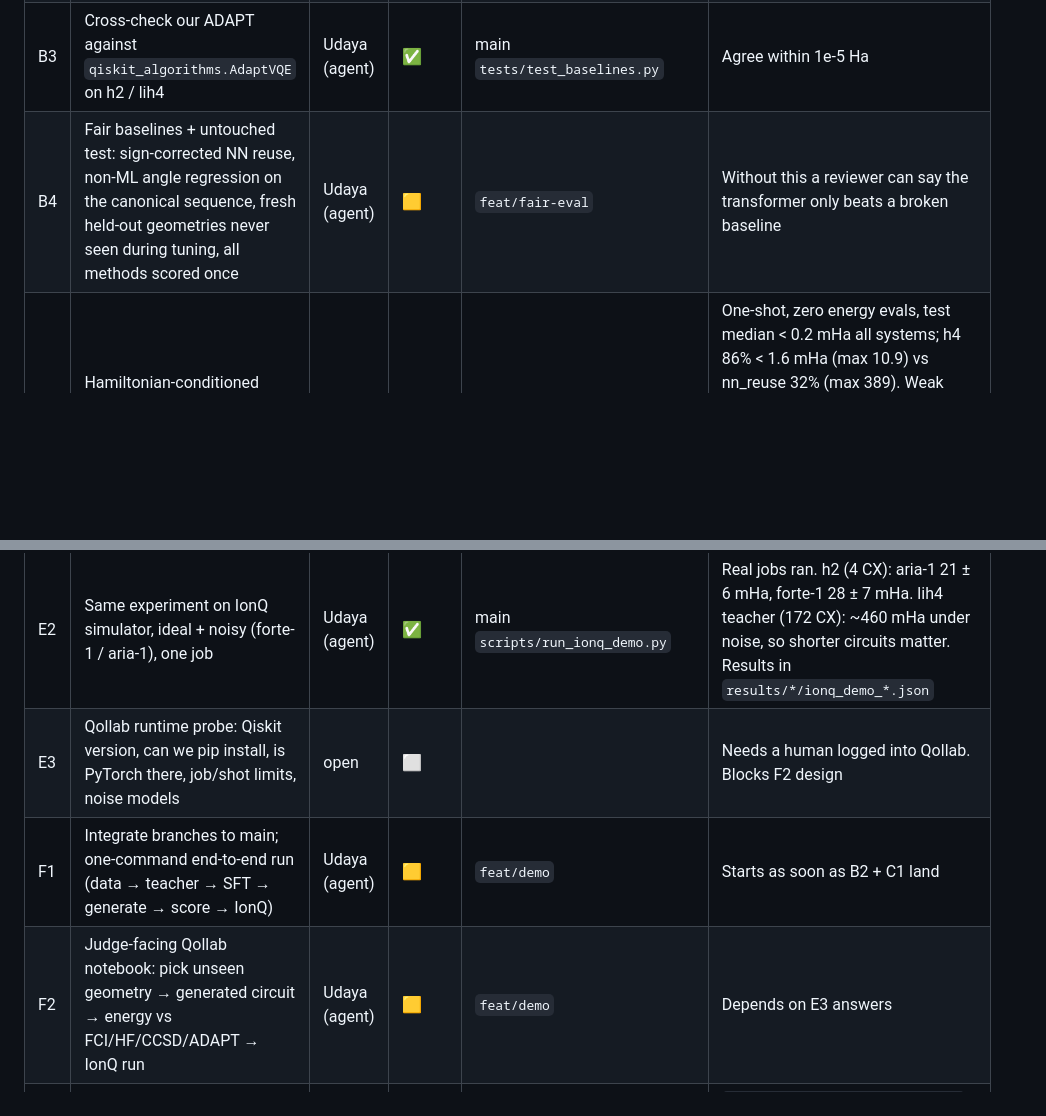
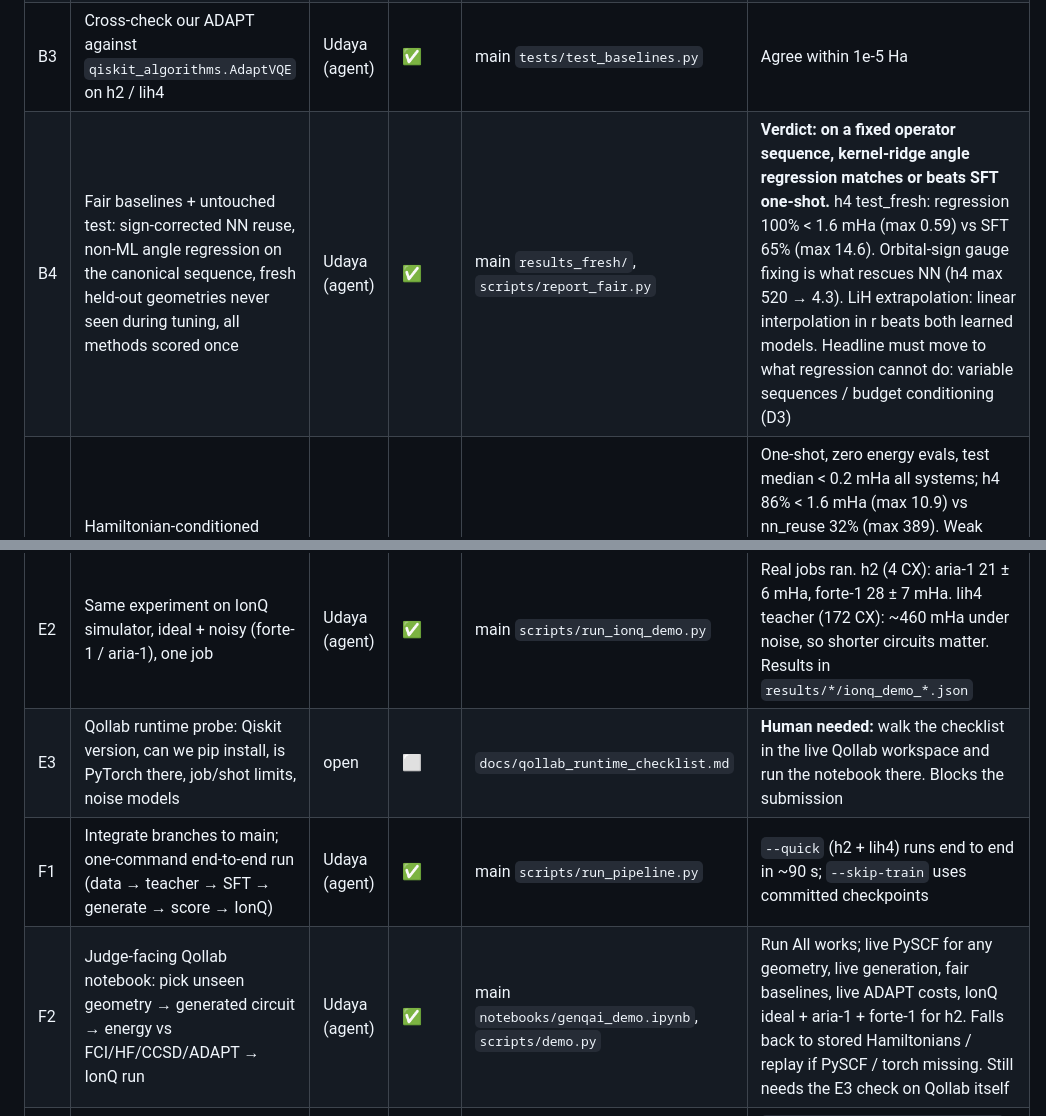
Before and after one commit to EpameinondasDouros/quantinuum-nvidia-pfizer-hpc, a Markdown page: docs/genqai-implementation-plan.md, 2 parts joined by grey strips. Rendered like a GitHub page; blank space fills up the shorter version.

Commit message:
tracker: B4, F1, F2 done; claim pivot recorded; E3 checklist

```diff
--- a/docs/genqai-implementation-plan.md
+++ b/docs/genqai-implementation-plan.md
@@ -23,13 +23,13 @@ Branches: one per task or lane, named `feat/<short-name>`. Only merge to main af
 | B1 | ADAPT-VQE teacher labels with per-step cost logging | Udaya | ✅ | main `scripts/make_teacher.py` | All 207 converged and under 1.6 mHa (grad_tol 1e-4) |
 | B2 | Shared eval harness `genqai/evaluate.py` + baselines: UCCSD-VQE, fresh ADAPT, warm ADAPT, NN reuse, NN+refine | Udaya (agent) | ✅ | main `129743c` | `results/<system>/<method>.jsonl`. nn_refine and warm ADAPT hit 1.6 mHa on every test geometry with 10–30× fewer gradient evals than fresh ADAPT: this is the bar the model must beat |
 | B3 | Cross-check our ADAPT against `qiskit_algorithms.AdaptVQE` on h2 / lih4 | Udaya (agent) | ✅ | main `tests/test_baselines.py` | Agree within 1e-5 Ha |
-| B4 | Fair baselines + untouched test: sign-corrected NN reuse, non-ML angle regression on the canonical sequence, fresh held-out geometries never seen during tuning, all methods scored once | Udaya (agent) | 🟨 | `feat/fair-eval` | Without this a reviewer can say the transformer only beats a broken baseline |
+| B4 | Fair baselines + untouched test: sign-corrected NN reuse, non-ML angle regression on the canonical sequence, fresh held-out geometries never seen during tuning, all methods scored once | Udaya (agent) | ✅ | main `results_fresh/`, `scripts/report_fair.py` | **Verdict: on a fixed operator sequence, kernel-ridge angle regression matches or beats SFT one-shot.** h4 test_fresh: regression 100% < 1.6 mHa (max 0.59) vs SFT 65% (max 14.6). Orbital-sign gauge fixing is what rescues NN (h4 max 520 → 4.3). LiH extrapolation: linear interpolation in r beats both learned models. Headline must move to what regression cannot do: variable sequences / budget conditioning (D3) |
 | C1 | Hamiltonian-conditioned transformer (operators + von Mises angle head), SFT, one-shot / refine / best-of-K | Udaya (agent) | ✅ | main `checkpoints/<system>/sft.pt` | One-shot, zero energy evals, test median < 0.2 mHa all systems; h4 86% < 1.6 mHa (max 10.9) vs nn_reuse 32% (max 389). Weak spot: LiH extrapolation (max 5–7 mHa). Needed orbital-sign gauge fixing + canonical relabelling (one op sequence per system). Test set was lightly used during tuning: see B4 |
 | E1 | Grouped Pauli measurement, finite-shot energy with error bars, local ideal + noisy | Udaya (agent) | ✅ | main `genqai/measure.py` | Exact-probability reconstruction = exact energy to 1e-9. Groups: h2 2, lih4 25, lih6 48, h4 46 |
 | E2 | Same experiment on IonQ simulator, ideal + noisy (forte-1 / aria-1), one job | Udaya (agent) | ✅ | main `scripts/run_ionq_demo.py` | Real jobs ran. h2 (4 CX): aria-1 21 ± 6 mHa, forte-1 28 ± 7 mHa. lih4 teacher (172 CX): ~460 mHa under noise, so shorter circuits matter. Results in `results/*/ionq_demo_*.json` |
-| E3 | Qollab runtime probe: Qiskit version, can we pip install, is PyTorch there, job/shot limits, noise models | open | ⬜ | | Needs a human logged into Qollab. Blocks F2 design |
-| F1 | Integrate branches to main; one-command end-to-end run (data → teacher → SFT → generate → score → IonQ) | Udaya (agent) | 🟨 | `feat/demo` | Starts as soon as B2 + C1 land |
-| F2 | Judge-facing Qollab notebook: pick unseen geometry → generated circuit → energy vs FCI/HF/CCSD/ADAPT → IonQ run | Udaya (agent) | 🟨 | `feat/demo` | Depends on E3 answers |
+| E3 | Qollab runtime probe: Qiskit version, can we pip install, is PyTorch there, job/shot limits, noise models | open | ⬜ | `docs/qollab_runtime_checklist.md` | **Human needed:** walk the checklist in the live Qollab workspace and run the notebook there. Blocks the submission |
+| F1 | Integrate branches to main; one-command end-to-end run (data → teacher → SFT → generate → score → IonQ) | Udaya (agent) | ✅ | main `scripts/run_pipeline.py` | `--quick` (h2 + lih4) runs end to end in ~90 s; `--skip-train` uses committed checkpoints |
+| F2 | Judge-facing Qollab notebook: pick unseen geometry → generated circuit → energy vs FCI/HF/CCSD/ADAPT → IonQ run | Udaya (agent) | ✅ | main `notebooks/genqai_demo.ipynb`, `scripts/demo.py` | Run All works; live PySCF for any geometry, live generation, fair baselines, live ADAPT costs, IonQ ideal + aria-1 + forte-1 for h2. Falls back to stored Hamiltonians / replay if PySCF / torch missing. Still needs the E3 check on Qollab itself |
 | F3 | Figures 1 (energy curve + residuals), 2 (one-shot vs optimised), 3 (accuracy vs CNOTs), 5 (break-even), 6 (IonQ ideal vs noisy), regenerable from `results/` | Udaya (agent) | ✅ | main `figures/` | `python scripts/make_figures.py`; also writes `figures/summary.md` (README table) and `breakeven.json`. Generator methods appear automatically once their EvalRecords exist. Fig 4 waits on training logs |
 | F4 | README, ATTRIBUTION.md (every reused component + licence), MIT licence | Udaya | 🟨 | main | LICENSE + ATTRIBUTION done; final README after C1 + D1 results |
 | F5 | 150 s video recording a real run | open | ⬜ | | Human task |
```
